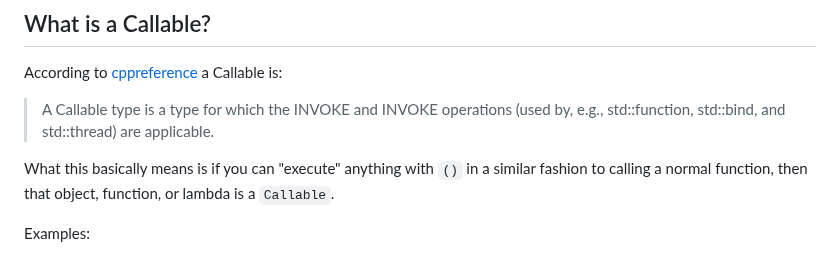
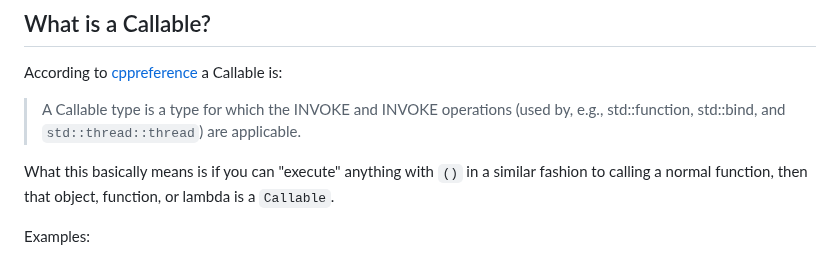
Before and after one commit to durandaltheta/cpp_template_workshop, a Markdown page: lesson_4_callables.md, the part around the change. Drawn GitHub-style.

```diff
--- a/lesson_4_callables.md
+++ b/lesson_4_callables.md
@@ -1,7 +1,7 @@
 # Callables
 ## What is a Callable?
 According to [cppreference](https://en.cppreference.com/w/cpp/named_req/Callable) a Callable is:
-> A Callable type is a type for which the INVOKE and INVOKE<R> operations (used by, e.g., std::function, std::bind, and std::thread) are applicable.
+> A Callable type is a type for which the INVOKE and INVOKE<R> operations (used by, e.g., std::function, std::bind, and `std::thread::thread`) are applicable.
 
 What this basically means is if you can "execute" anything with `()` in a similar fashion to calling a normal function, then that object, function, or lambda is a `Callable`.
 
```
